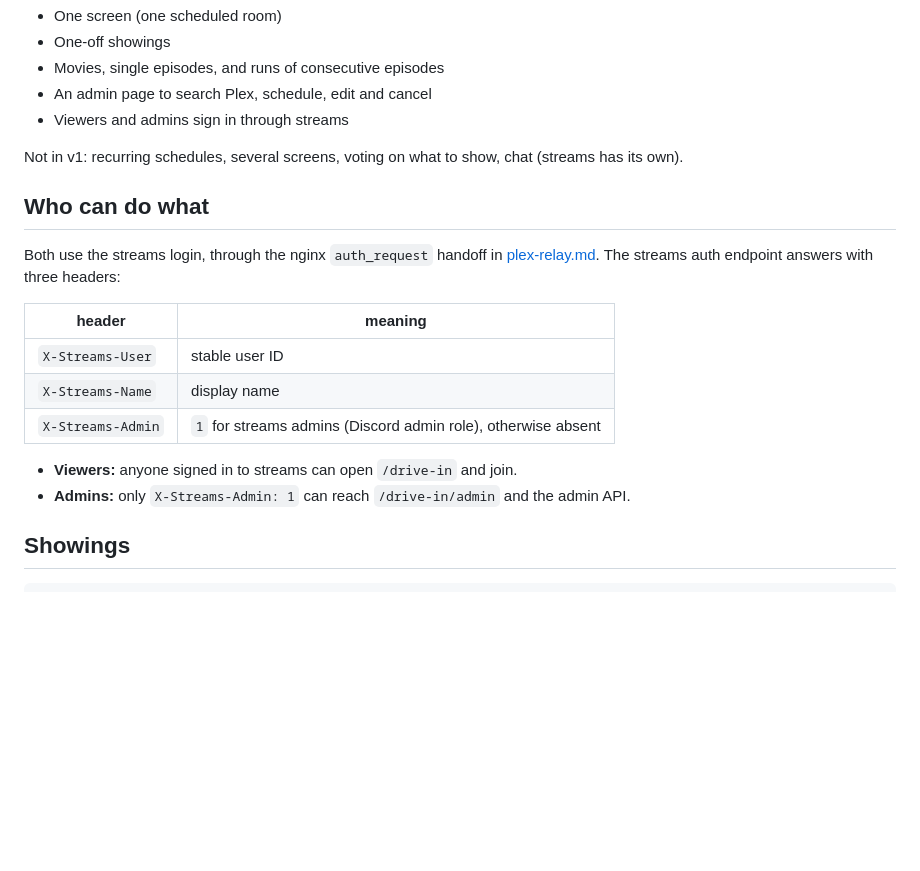
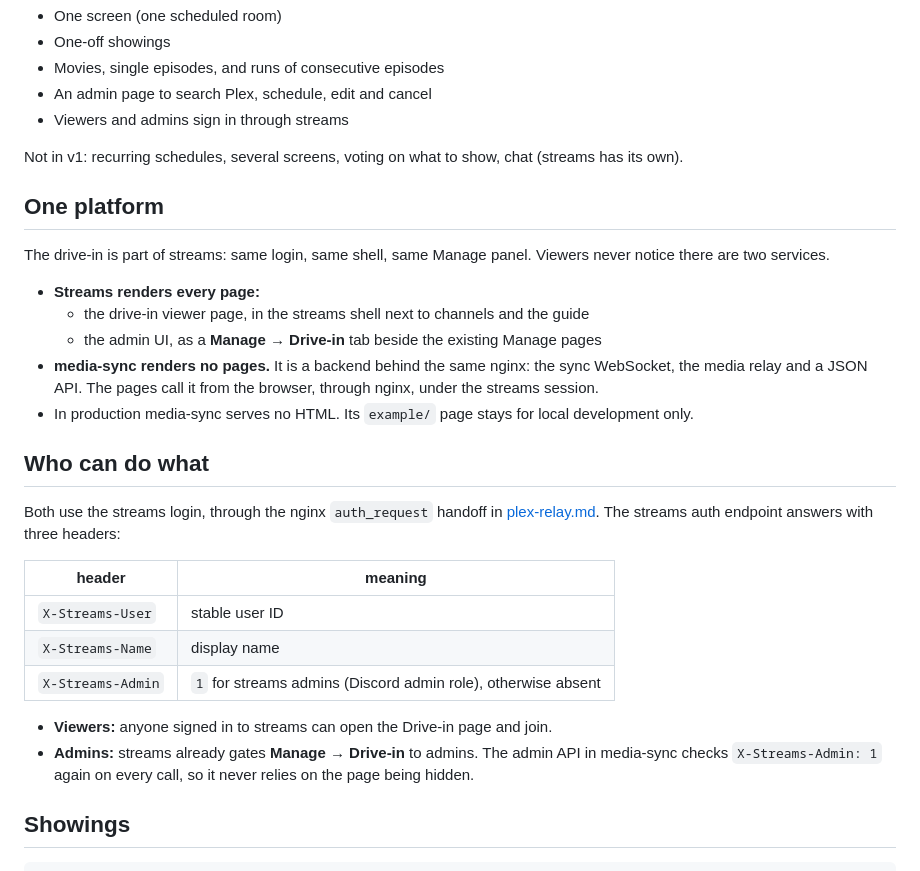
Before and after one commit to bool-/vjs-sync-plugin, a Markdown page: docs/drive-in.md, the part around one of its changes. Rendered like a GitHub page; blank space fills up the shorter version.

```diff
--- a/docs/drive-in.md
+++ b/docs/drive-in.md
@@ -22,6 +22,22 @@ v1 includes:
 Not in v1: recurring schedules, several screens, voting on what to show,
 chat (streams has its own).
 
+## One platform
+
+The drive-in is part of streams: same login, same shell, same Manage
+panel. Viewers never notice there are two services.
+
+- **Streams renders every page:**
+  - the drive-in viewer page, in the streams shell next to channels and
+    the guide
+  - the admin UI, as a **Manage → Drive-in** tab beside the existing
+    Manage pages
+- **media-sync renders no pages.** It is a backend behind the same
+  nginx: the sync WebSocket, the media relay and a JSON API. The pages
+  call it from the browser, through nginx, under the streams session.
+- In production media-sync serves no HTML. Its `example/` page stays for
+  local development only.
+
 ## Who can do what
 
 Both use the streams login, through the nginx `auth_request` handoff in
@@ -34,9 +50,11 @@ answers with three headers:
 | `X-Streams-Name` | display name |
 | `X-Streams-Admin` | `1` for streams admins (Discord admin role), otherwise absent |
 
-- **Viewers:** anyone signed in to streams can open `/drive-in` and join.
-- **Admins:** only `X-Streams-Admin: 1` can reach `/drive-in/admin` and
-  the admin API.
+- **Viewers:** anyone signed in to streams can open the Drive-in page
+  and join.
+- **Admins:** streams already gates **Manage → Drive-in** to admins. The
+  admin API in media-sync checks `X-Streams-Admin: 1` again on every call,
+  so it never relies on the page being hidden.
 
 ## Showings
 
```
Also changed, not shown: other parts of docs/drive-in.md (+19 -13 lines).
